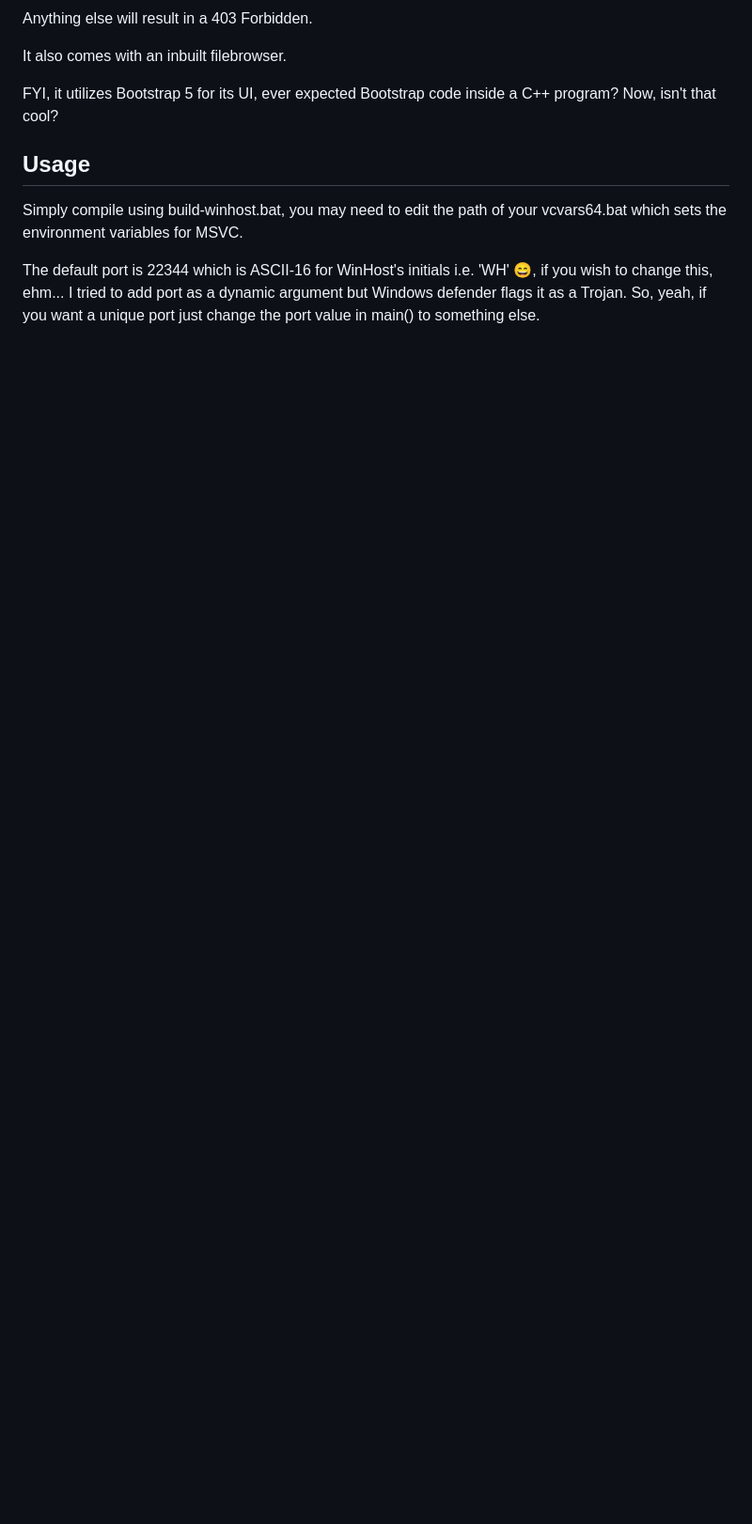
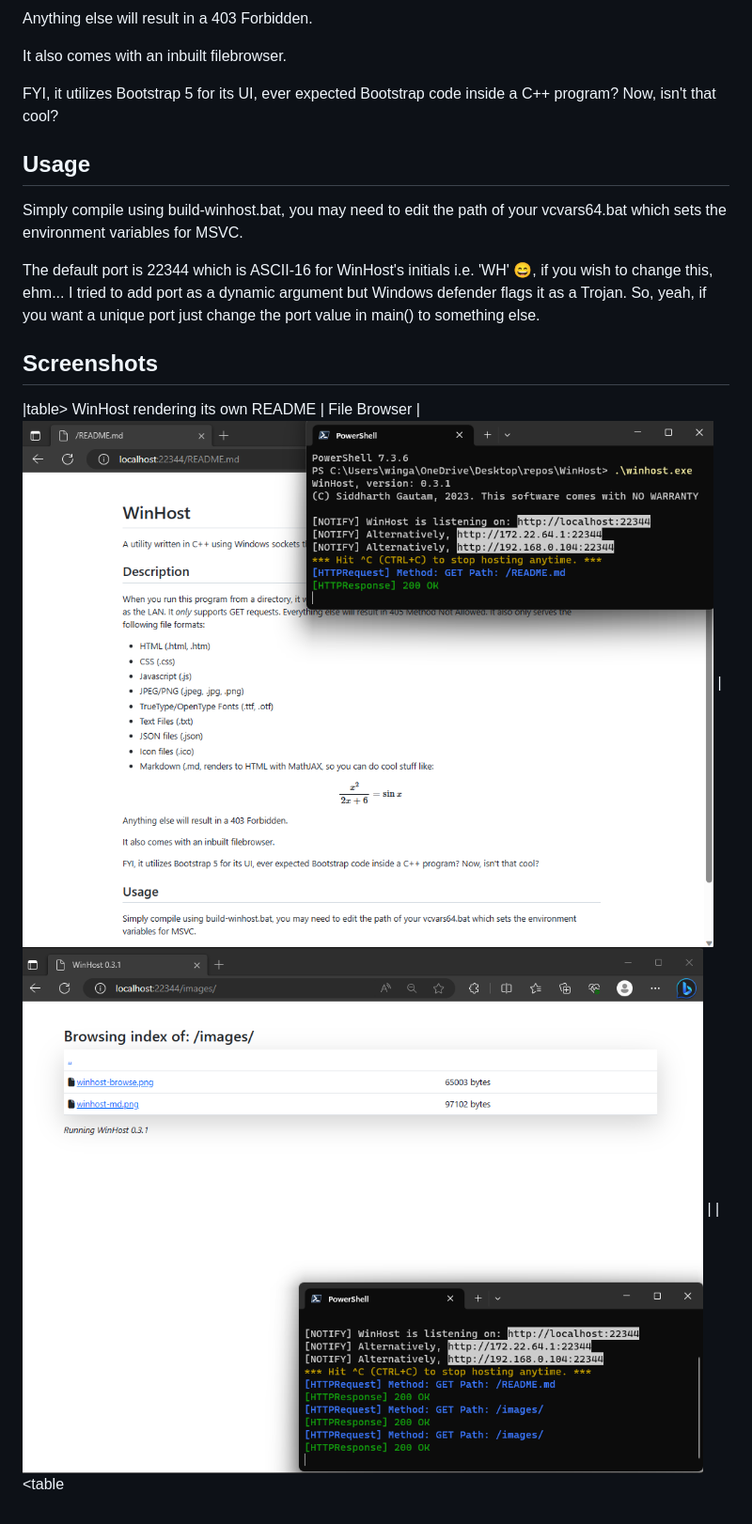
Before and after one commit to RelativisticMechanic/WinHost, a Markdown page: README.md, the part around the change. Shown: that part at 94% size. Drawn GitHub-style; pictures changed too: images/winhost-browse.png (added), images/winhost-md.png (added); blank space fills up the shorter version.

Commit message:
add screen shots

```diff
--- a/README.md
+++ b/README.md
@@ -28,3 +28,10 @@ FYI, it utilizes Bootstrap 5 for its UI, ever expected Bootstrap code inside a C
 Simply compile using build-winhost.bat, you may need to edit the path of your vcvars64.bat which sets the environment variables for MSVC.
 
 The default port is 22344 which is ASCII-16 for WinHost's initials i.e. 'WH' 😄, if you wish to change this, ehm... I tried to add port as a dynamic argument but Windows defender flags it as a Trojan. So, yeah, if you want a unique port just change the port value in main() to something else.
+
+## Screenshots
+
+|table>
+WinHost rendering its own README | File Browser |
+![](images/winhost-md.png) | ![](images/winhost-browse.png) |
+|<table
```
